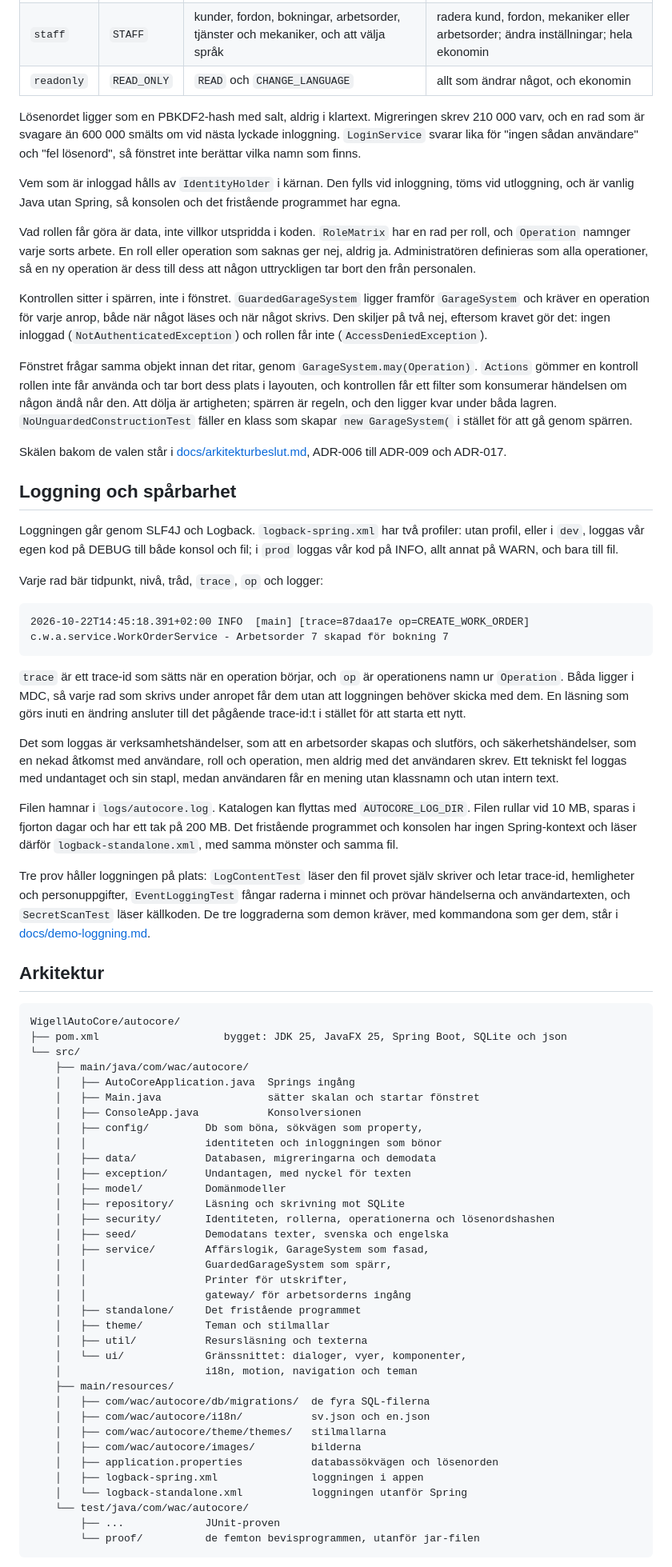
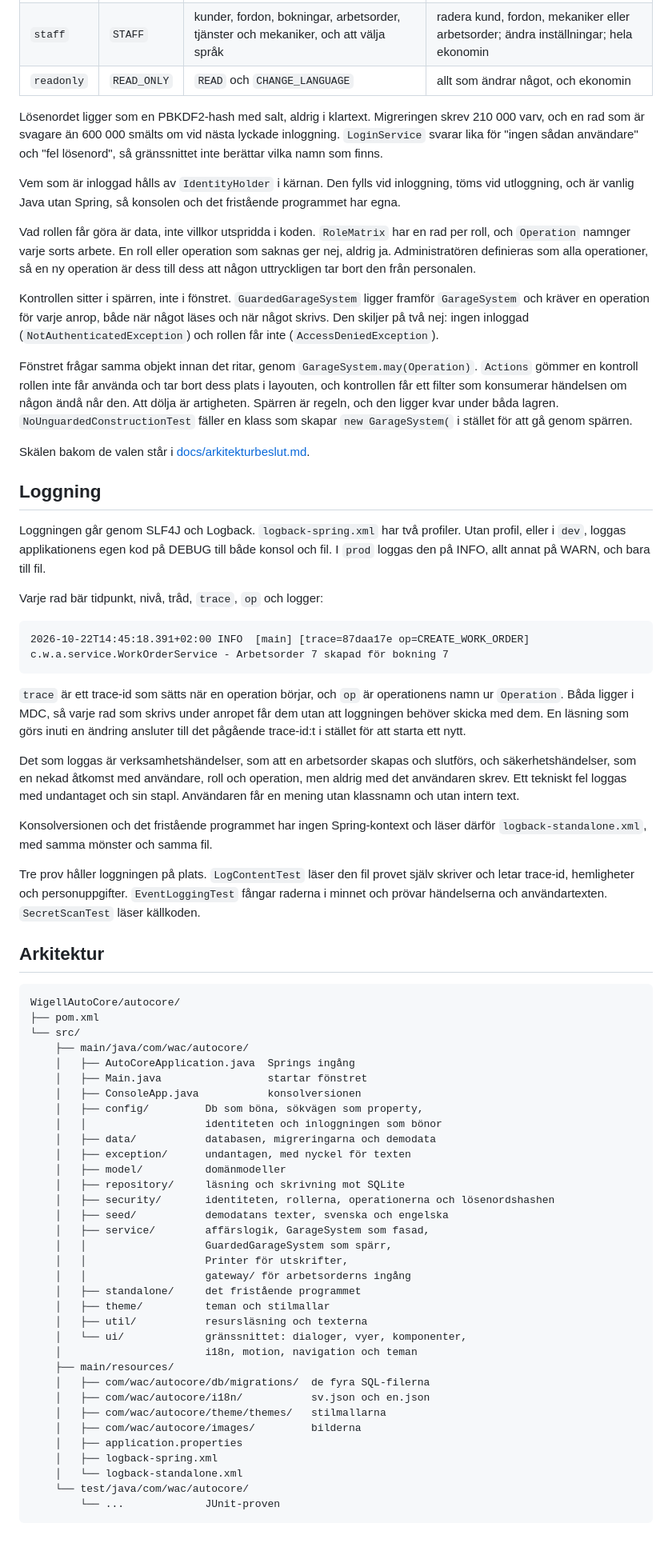
Before and after one commit to alexwest1981/AutoCore, a Markdown page: README.md, the part around one of its changes. Shown at 80% size. Drawn GitHub-style; blank space fills up the shorter version.

Commit message:
docs: städade README

````diff
--- a/README.md
+++ b/README.md
@@ -127,38 +87,21 @@ Kontona ligger i tabellen `users`, som migrering `004_users.sql` skapar. Det fin
 | `staff` | `STAFF` | kunder, fordon, bokningar, arbetsorder, tjänster och mekaniker, och att välja språk | radera kund, fordon, mekaniker eller arbetsorder; ändra inställningar; hela ekonomin |
 | `readonly` | `READ_ONLY` | `READ` och `CHANGE_LANGUAGE` | allt som ändrar något, och ekonomin |
 
-Lösenordet ligger som en PBKDF2-hash med salt, aldrig i klartext. Migreringen skrev 210 000 varv,
-och en rad som är svagare än 600 000 smälts om vid nästa lyckade inloggning. `LoginService` svarar
-lika för "ingen sådan användare" och "fel lösenord", så fönstret inte berättar vilka namn som
-finns.
+Lösenordet ligger som en PBKDF2-hash med salt, aldrig i klartext. Migreringen skrev 210 000 varv, och en rad som är svagare än 600 000 smälts om vid nästa lyckade inloggning. `LoginService` svarar lika för "ingen sådan användare" och "fel lösenord", så gränssnittet inte berättar vilka namn som finns.
 
-Vem som är inloggad hålls av `IdentityHolder` i kärnan. Den fylls vid inloggning, töms vid
-utloggning, och är vanlig Java utan Spring, så konsolen och det fristående programmet har egna.
+Vem som är inloggad hålls av `IdentityHolder` i kärnan. Den fylls vid inloggning, töms vid utloggning, och är vanlig Java utan Spring, så konsolen och det fristående programmet har egna.
 
-Vad rollen får göra är data, inte villkor utspridda i koden. `RoleMatrix` har en rad per roll, och
-`Operation` namnger varje sorts arbete. En roll eller operation som saknas ger nej, aldrig ja.
-Administratören definieras som alla operationer, så en ny operation är dess till dess att någon
-uttryckligen tar bort den från personalen.
+Vad rollen får göra är data, inte villkor utspridda i koden. `RoleMatrix` har en rad per roll, och `Operation` namnger varje sorts arbete. En roll eller operation som saknas ger nej, aldrig ja. Administratören definieras som alla operationer, så en ny operation är dess till dess att någon uttryckligen tar bort den från personalen.
 
-Kontrollen sitter i spärren, inte i fönstret. `GuardedGarageSystem` ligger framför `GarageSystem`
-och kräver en operation för varje anrop, både när något läses och när något skrivs. Den skiljer på
-två nej, eftersom kravet gör det: ingen inloggad (`NotAuthenticatedException`) och rollen får inte
-(`AccessDeniedException`).
+Kontrollen sitter i spärren, inte i fönstret. `GuardedGarageSystem` ligger framför `GarageSystem` och kräver en operation för varje anrop, både när något läses och när något skrivs. Den skiljer på två nej: ingen inloggad (`NotAuthenticatedException`) och rollen får inte (`AccessDeniedException`).
 
-Fönstret frågar samma objekt innan det ritar, genom `GarageSystem.may(Operation)`. `Actions` gömmer
-en kontroll rollen inte får använda och tar bort dess plats i layouten, och kontrollen får ett
-filter som konsumerar händelsen om någon ändå når den. Att dölja är artigheten; spärren är regeln,
-och den ligger kvar under båda lagren. `NoUnguardedConstructionTest` fäller en klass som skapar
-`new GarageSystem(` i stället för att gå genom spärren.
+Fönstret frågar samma objekt innan det ritar, genom `GarageSystem.may(Operation)`. `Actions` gömmer en kontroll rollen inte får använda och tar bort dess plats i layouten, och kontrollen får ett filter som konsumerar händelsen om någon ändå når den. Att dölja är artigheten. Spärren är regeln, och den ligger kvar under båda lagren. `NoUnguardedConstructionTest` fäller en klass som skapar `new GarageSystem(` i stället för att gå genom spärren.
 
-Skälen bakom de valen står i [docs/arkitekturbeslut.md](docs/arkitekturbeslut.md), ADR-006 till
-ADR-009 och ADR-017.
+Skälen bakom de valen står i [docs/arkitekturbeslut.md](docs/arkitekturbeslut.md).
 
-## Loggning och spårbarhet
+## Loggning
 
-Loggningen går genom SLF4J och Logback. `logback-spring.xml` har två profiler: utan profil, eller
-i `dev`, loggas vår egen kod på DEBUG till både konsol och fil; i `prod` loggas vår kod på INFO,
-allt annat på WARN, och bara till fil.
+Loggningen går genom SLF4J och Logback. `logback-spring.xml` har två profiler. Utan profil, eller i `dev`, loggas applikationens egen kod på DEBUG till både konsol och fil. I `prod` loggas den på INFO, allt annat på WARN, och bara till fil.
 
 Varje rad bär tidpunkt, nivå, tråd, `trace`, `op` och logger:
 
@@ -166,62 +109,50 @@ Varje rad bär tidpunkt, nivå, tråd, `trace`, `op` och logger:
 2026-10-22T14:45:18.391+02:00 INFO  [main] [trace=87daa17e op=CREATE_WORK_ORDER] c.w.a.service.WorkOrderService - Arbetsorder 7 skapad för bokning 7
 ```
 
-`trace` är ett trace-id som sätts när en operation börjar, och `op` är operationens namn ur
-`Operation`. Båda ligger i MDC, så varje rad som skrivs under anropet får dem utan att loggningen
-behöver skicka med dem. En läsning som görs inuti en ändring ansluter till det pågående trace-id:t
-i stället för att starta ett nytt.
+`trace` är ett trace-id som sätts när en operation börjar, och `op` är operationens namn ur `Operation`. Båda ligger i MDC, så varje rad som skrivs under anropet får dem utan att loggningen behöver skicka med dem. En läsning som görs inuti en ändring ansluter till det pågående trace-id:t i stället för att starta ett nytt.
 
-Det som loggas är verksamhetshändelser, som att en arbetsorder skapas och slutförs, och
-säkerhetshändelser, som en nekad åtkomst med användare, roll och operation, men aldrig med det
-användaren skrev. Ett tekniskt fel loggas med undantaget och sin stapl, medan användaren får en
-mening utan klassnamn och utan intern text.
+Det som loggas är verksamhetshändelser, som att en arbetsorder skapas och slutförs, och säkerhetshändelser, som en nekad åtkomst med användare, roll och operation, men aldrig med det användaren skrev. Ett tekniskt fel loggas med undantaget och sin stapl. Användaren får en mening utan klassnamn och utan intern text.
 
-Filen hamnar i `logs/autocore.log`. Katalogen kan flyttas med `AUTOCORE_LOG_DIR`. Filen rullar vid
-10 MB, sparas i fjorton dagar och har ett tak på 200 MB. Det fristående programmet och konsolen har
-ingen Spring-kontext och läser därför `logback-standalone.xml`, med samma mönster och samma fil.
+Konsolversionen och det fristående programmet har ingen Spring-kontext och läser därför `logback-standalone.xml`, med samma mönster och samma fil.
 
-Tre prov håller loggningen på plats: `LogContentTest` läser den fil provet själv skriver och letar
-trace-id, hemligheter och personuppgifter, `EventLoggingTest` fångar raderna i minnet och prövar
-händelserna och användartexten, och `SecretScanTest` läser källkoden. De tre loggraderna som demon
-kräver, med kommandona som ger dem, står i [docs/demo-loggning.md](docs/demo-loggning.md).
+Tre prov håller loggningen på plats. `LogContentTest` läser den fil provet själv skriver och letar trace-id, hemligheter och personuppgifter. `EventLoggingTest` fångar raderna i minnet och prövar händelserna och användartexten. `SecretScanTest` läser källkoden.
 
 ## Arkitektur
 
 ```
 WigellAutoCore/autocore/
-├── pom.xml                    bygget: JDK 25, JavaFX 25, Spring Boot, SQLite och json
+├── pom.xml
 └── src/
     ├── main/java/com/wac/autocore/
     │   ├── AutoCoreApplication.java  Springs ingång
-    │   ├── Main.java                 sätter skalan och startar fönstret
-    │   ├── ConsoleApp.java           Konsolversionen
+    │   ├── Main.java                 startar fönstret
+    │   ├── ConsoleApp.java           konsolversionen
     │   ├── config/         Db som böna, sökvägen som property,
     │   │                   identiteten och inloggningen som bönor
-    │   ├── data/           Databasen, migreringarna och demodata
-    │   ├── exception/      Undantagen, med nyckel för texten
-    │   ├── model/          Domänmodeller
-    │   ├── repository/     Läsning och skrivning mot SQLite
-    │   ├── security/       Identiteten, rollerna, operationerna och lösenordshashen
-    │   ├── seed/           Demodatans texter, svenska och engelska
-    │   ├── service/        Affärslogik, GarageSystem som fasad,
+    │   ├── data/           databasen, migreringarna och demodata
+    │   ├── exception/      undantagen, med nyckel för texten
+    │   ├── model/          domänmodeller
+    │   ├── repository/     läsning och skrivning mot SQLite
+    │   ├── security/       identiteten, rollerna, operationerna och lösenordshashen
+    │   ├── seed/           demodatans texter, svenska och engelska
+    │   ├── service/        affärslogik, GarageSystem som fasad,
     │   │                   GuardedGarageSystem som spärr,
     │   │                   Printer för utskrifter,
     │   │                   gateway/ för arbetsorderns ingång
-    │   ├── standalone/     Det fristående programmet
-    │   ├── theme/          Teman och stilmallar
-    │   ├── util/           Resursläsning och texterna
-    │   └── ui/             Gränssnittet: dialoger, vyer, komponenter,
+    │   ├── standalone/     det fristående programmet
+    │   ├── theme/          teman och stilmallar
+    │   ├── util/           resursläsning och texterna
+    │   └── ui/             gränssnittet: dialoger, vyer, komponenter,
     │                       i18n, motion, navigation och teman
     ├── main/resources/
     │   ├── com/wac/autocore/db/migrations/  de fyra SQL-filerna
     │   ├── com/wac/autocore/i18n/           sv.json och en.json
     │   ├── com/wac/autocore/theme/themes/   stilmallarna
     │   ├── com/wac/autocore/images/         bilderna
-    │   ├── application.properties           databassökvägen och lösenorden
-    │   ├── logback-spring.xml               loggningen i appen
-    │   └── logback-standalone.xml           loggningen utanför Spring
+    │   ├── application.properties
+    │   ├── logback-spring.xml
+    │   └── logback-standalone.xml
     └── test/java/com/wac/autocore/
-        ├── ...             JUnit-proven
-        └── proof/          de femton bevisprogrammen, utanför jar-filen
+        └── ...             JUnit-proven
 ```
 
````
Also changed, not shown: other parts of README.md (+53 -106 lines).
